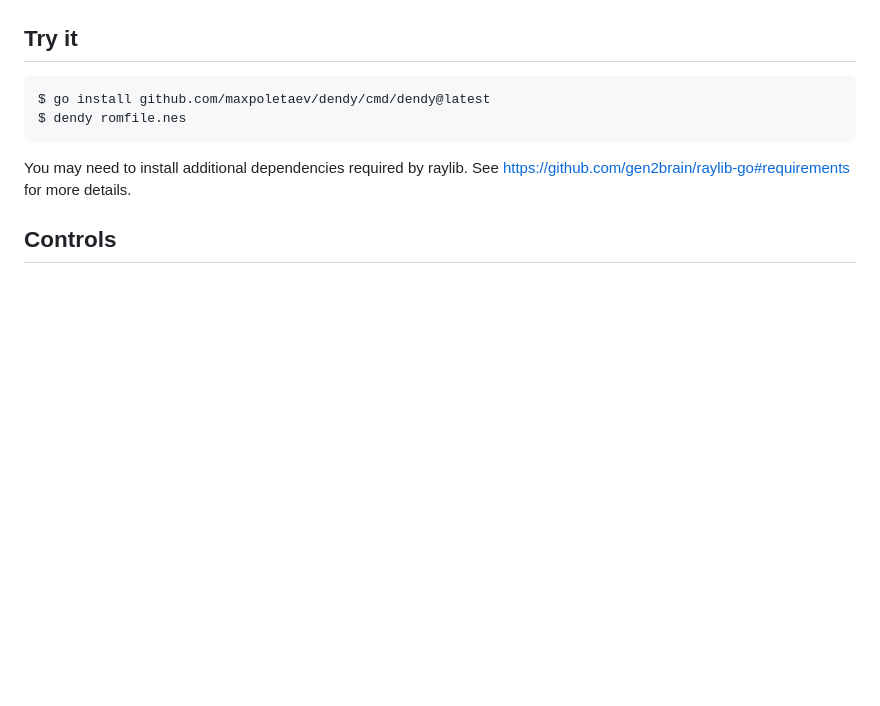
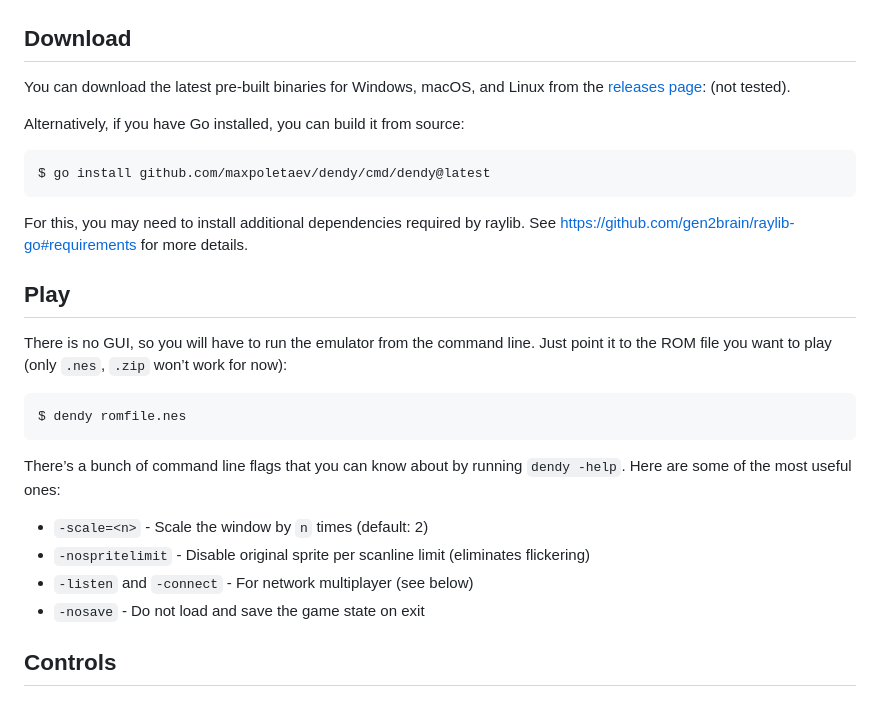
Before and after one commit to maxpoletaev/dendy, a Markdown page: README.md, the part around the change. Rendered like a GitHub page; blank space fills up the shorter version.

Commit message:
Installation guide

````diff
--- a/README.md
+++ b/README.md
@@ -14,15 +14,37 @@ Yet, it is capable of running most of the games I tried, so it’s not completel
 
 <img src="screenshots.png" alt="Screenshots">
 
-## Try it
+## Download
+
+You can download the latest pre-built binaries for Windows, macOS, and Linux
+from the [releases page](https://github.com/maxpoletaev/dendy/releases): (not tested).
+
+Alternatively, if you have Go installed, you can build it from source:
 
 ```
 $ go install github.com/maxpoletaev/dendy/cmd/dendy@latest
+```
+
+For this, you may need to install additional dependencies required by raylib. See
+https://github.com/gen2brain/raylib-go#requirements for more details.
+
+## Play
+
+There is no GUI, so you will have to run the emulator from the command line.
+Just point it to the ROM file you want to play (only `.nes`, `.zip` won’t work
+for now):
+
+```
 $ dendy romfile.nes
 ```
 
-You may need to install additional dependencies required by raylib. See
-https://github.com/gen2brain/raylib-go#requirements for more details.
+There’s a bunch of command line flags that you can know about by running
+`dendy -help`. Here are some of the most useful ones:
+
+ * `-scale=<n>` - Scale the window by `n` times (default: 2)
+ * `-nospritelimit` - Disable original sprite per scanline limit (eliminates flickering)
+ * `-listen` and `-connect` - For network multiplayer (see below)
+ * `-nosave` - Do not load and save the game state on exit
 
 ## Controls
 
````
